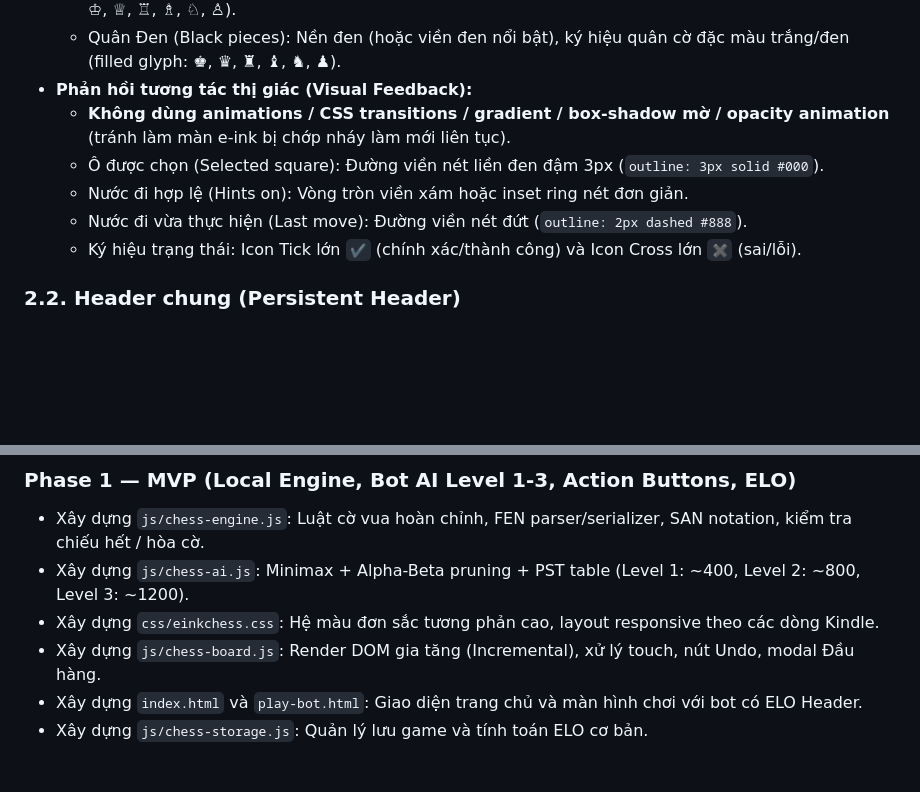
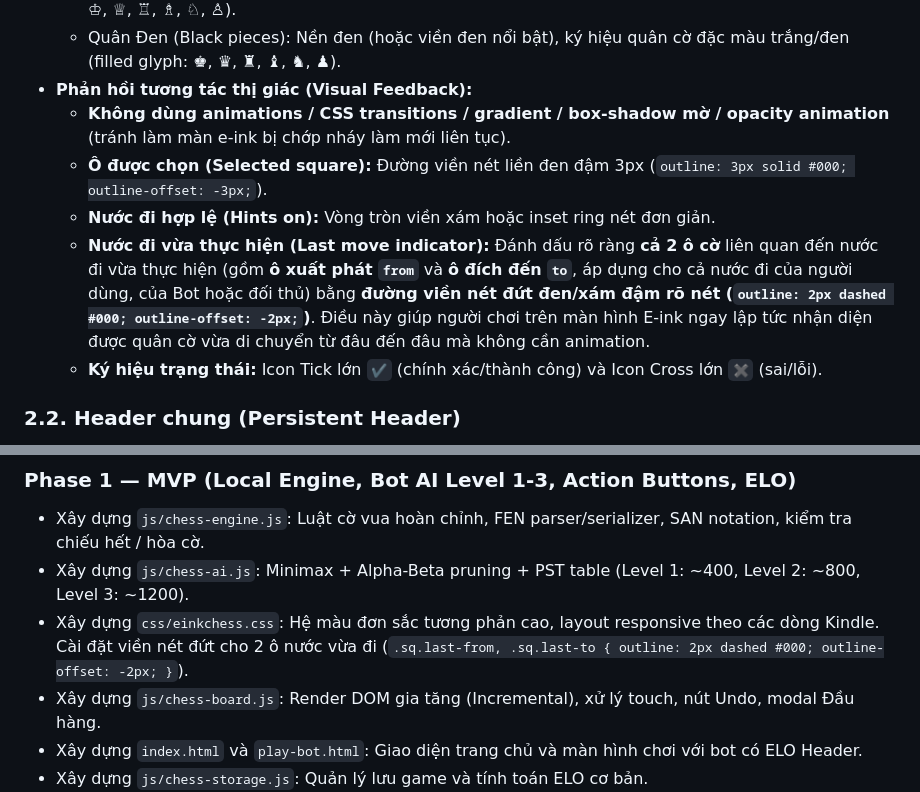
Before and after one commit to thaibm/eink-chess, a Markdown page: requirements_einkchess.md, 2 parts joined by grey strips. GitHub-like rendering; blank space fills up the shorter version.

Commit message:
Update requirement for recent move

```diff
--- a/requirements_einkchess.md
+++ b/requirements_einkchess.md
@@ -28,10 +28,10 @@
   - Quân Đen (Black pieces): Nền đen (hoặc viền đen nổi bật), ký hiệu quân cờ đặc màu trắng/đen (filled glyph: ♚, ♛, ♜, ♝, ♞, ♟).
 - **Phản hồi tương tác thị giác (Visual Feedback):**
   - **Không dùng animations / CSS transitions / gradient / box-shadow mờ / opacity animation** (tránh làm màn e-ink bị chớp nháy làm mới liên tục).
-  - Ô được chọn (Selected square): Đường viền nét liền đen đậm 3px (`outline: 3px solid #000`).
-  - Nước đi hợp lệ (Hints on): Vòng tròn viền xám hoặc inset ring nét đơn giản.
-  - Nước đi vừa thực hiện (Last move): Đường viền nét đứt (`outline: 2px dashed #888`).
-  - Ký hiệu trạng thái: Icon Tick lớn `✔` (chính xác/thành công) và Icon Cross lớn `✖` (sai/lỗi).
+  - **Ô được chọn (Selected square):** Đường viền nét liền đen đậm 3px (`outline: 3px solid #000; outline-offset: -3px;`).
+  - **Nước đi hợp lệ (Hints on):** Vòng tròn viền xám hoặc inset ring nét đơn giản.
+  - **Nước đi vừa thực hiện (Last move indicator):** Đánh dấu rõ ràng **cả 2 ô cờ** liên quan đến nước đi vừa thực hiện (gồm **ô xuất phát `from`** và **ô đích đến `to`**, áp dụng cho cả nước đi của người dùng, của Bot hoặc đối thủ) bằng **đường viền nét đứt đen/xám đậm rõ nét (`outline: 2px dashed #000; outline-offset: -2px;`)**. Điều này giúp người chơi trên màn hình E-ink ngay lập tức nhận diện được quân cờ vừa di chuyển từ đâu đến đâu mà không cần animation.
+  - **Ký hiệu trạng thái:** Icon Tick lớn `✔` (chính xác/thành công) và Icon Cross lớn `✖` (sai/lỗi).
 
 ### 2.2. Header chung (Persistent Header)
 - Xuất hiện trên tất cả các trang / chế độ:
@@ -222,7 +222,7 @@
 ### Phase 1 — MVP (Local Engine, Bot AI Level 1-3, Action Buttons, ELO)
 - Xây dựng `js/chess-engine.js`: Luật cờ vua hoàn chỉnh, FEN parser/serializer, SAN notation, kiểm tra chiếu hết / hòa cờ.
 - Xây dựng `js/chess-ai.js`: Minimax + Alpha-Beta pruning + PST table (Level 1: ~400, Level 2: ~800, Level 3: ~1200).
-- Xây dựng `css/einkchess.css`: Hệ màu đơn sắc tương phản cao, layout responsive theo các dòng Kindle.
+- Xây dựng `css/einkchess.css`: Hệ màu đơn sắc tương phản cao, layout responsive theo các dòng Kindle. Cài đặt viền nét đứt cho 2 ô nước vừa đi (`.sq.last-from, .sq.last-to { outline: 2px dashed #000; outline-offset: -2px; }`).
 - Xây dựng `js/chess-board.js`: Render DOM gia tăng (Incremental), xử lý touch, nút Undo, modal Đầu hàng.
 - Xây dựng `index.html` và `play-bot.html`: Giao diện trang chủ và màn hình chơi với bot có ELO Header.
 - Xây dựng `js/chess-storage.js`: Quản lý lưu game và tính toán ELO cơ bản.
```
Also changed, not shown: implementation_plan.md (+6 -5 lines).
